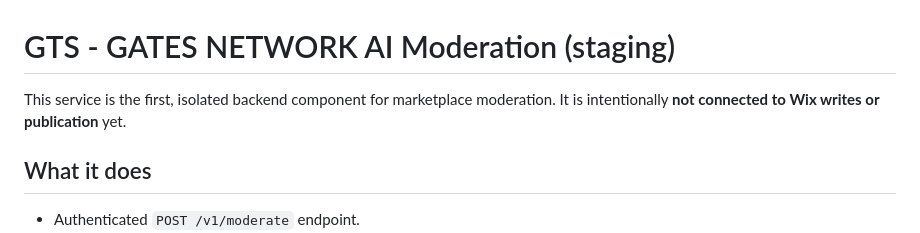
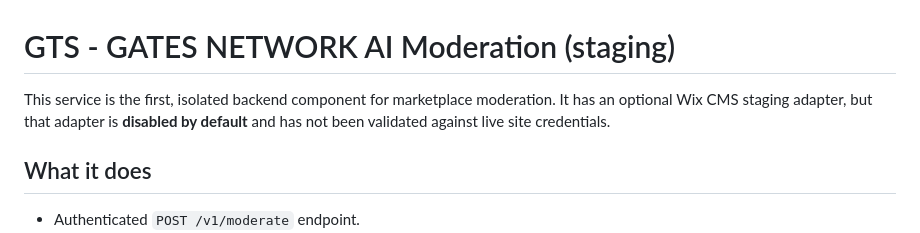
Before and after one commit to fexzoi/gates-network, a Markdown page: moderation/README.md, the part around the change. GitHub-like rendering.

Commit message:
Clarify disabled Wix staging adapter and publishing boundary

```diff
--- a/moderation/README.md
+++ b/moderation/README.md
@@ -1,6 +1,6 @@
 # GTS - GATES NETWORK AI Moderation (staging)
 
-This service is the first, isolated backend component for marketplace moderation. It is intentionally **not connected to Wix writes or publication** yet.
+This service is the first, isolated backend component for marketplace moderation. It has an optional Wix CMS staging adapter, but that adapter is **disabled by default** and has not been validated against live site credentials.
 
 ## What it does
 
```
